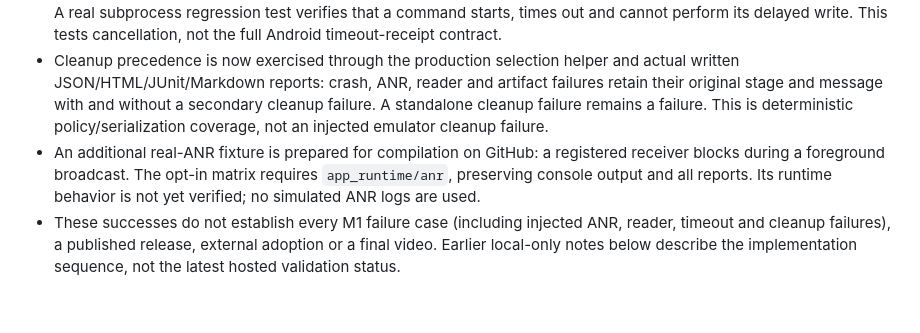
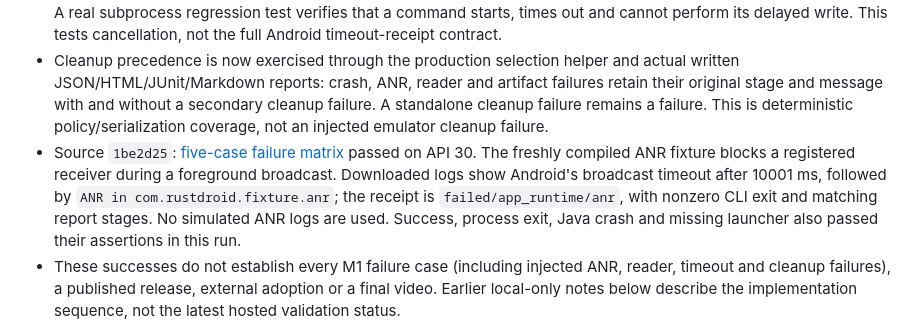
Before and after one commit to OthmaneBlial/rustdroid, a Markdown page: ROADMAP.md, the part around the change. Rendered like a GitHub page; blank space fills up the shorter version.

```diff
--- a/ROADMAP.md
+++ b/ROADMAP.md
@@ -53,7 +53,7 @@ GitHub verification, September 8 (after owner-authorized Actions reactivation):
 - Source `c6c3df9`: the downloaded `runtime-failure-matrix` artifact from [host runtime](https://github.com/OthmaneBlial/rustdroid/actions/runs/34202431887) verifies all four scenarios on API 30: successful launch, process exit, Java crash and missing launcher. The latter three return nonzero and retain the expected stage in JSON/HTML/JUnit/Markdown. The complete workflow, including performance, subsequently passed.
 - Follow-up timeout hardening: host command execution now requests process termination when its future is cancelled. A real subprocess regression test verifies that a command starts, times out and cannot perform its delayed write. This tests cancellation, not the full Android timeout-receipt contract.
 - Cleanup precedence is now exercised through the production selection helper and actual written JSON/HTML/JUnit/Markdown reports: crash, ANR, reader and artifact failures retain their original stage and message with and without a secondary cleanup failure. A standalone cleanup failure remains a failure. This is deterministic policy/serialization coverage, not an injected emulator cleanup failure.
-- An additional real-ANR fixture is prepared for compilation on GitHub: a registered receiver blocks during a foreground broadcast. The opt-in matrix requires `app_runtime/anr`, preserving console output and all reports. Its runtime behavior is not yet verified; no simulated ANR logs are used.
+- Source `1be2d25`: [five-case failure matrix](https://github.com/OthmaneBlial/rustdroid/actions/runs/34203908475) passed on API 30. The freshly compiled ANR fixture blocks a registered receiver during a foreground broadcast. Downloaded logs show Android's broadcast timeout after 10001 ms, followed by `ANR in com.rustdroid.fixture.anr`; the receipt is `failed/app_runtime/anr`, with nonzero CLI exit and matching report stages. No simulated ANR logs are used. Success, process exit, Java crash and missing launcher also passed their assertions in this run.
 - These successes do not establish every M1 failure case (including injected ANR, reader, timeout and cleanup failures), a published release, external adoption or a final video. Earlier local-only notes below describe the implementation sequence, not the latest hosted validation status.
 
 Implementation is in progress; the audit snapshot above remains historical. The owner has authorized source commits directly to main. This does not authorize or establish a tagged release, hosted runtime validation or a final Android demonstration.
```
Also changed, not shown: docs/fixture-testing.md (+2 -0 lines), site/docs/fixture-testing.md (+2 -0 lines).
